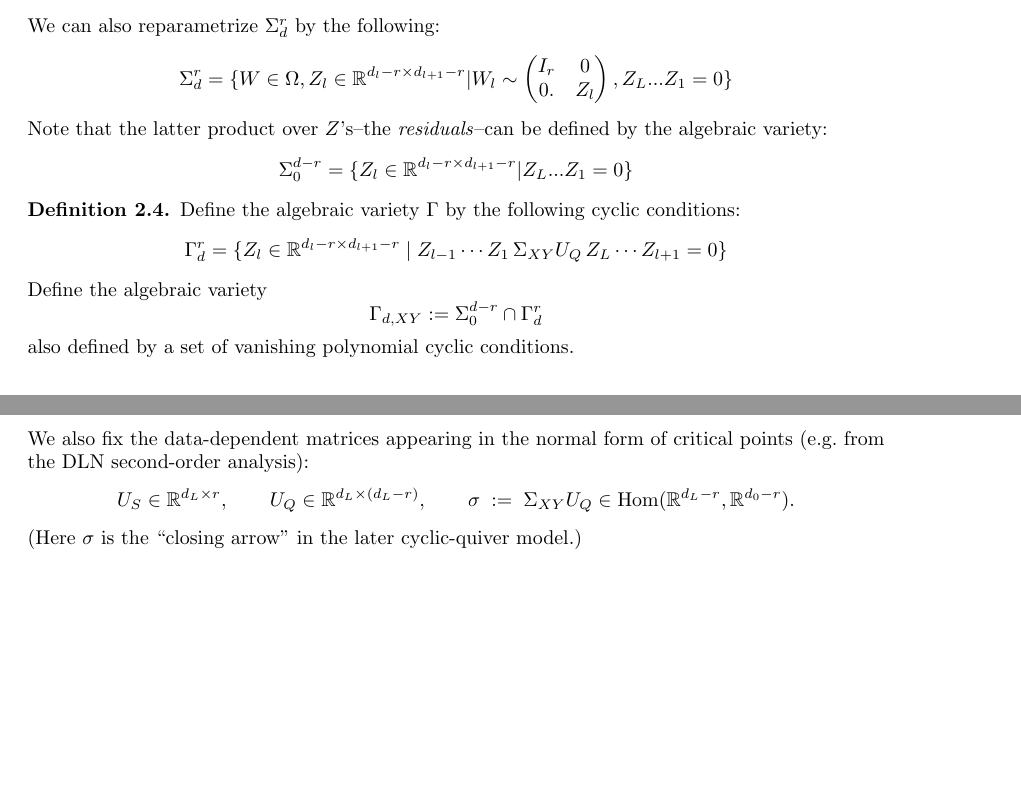
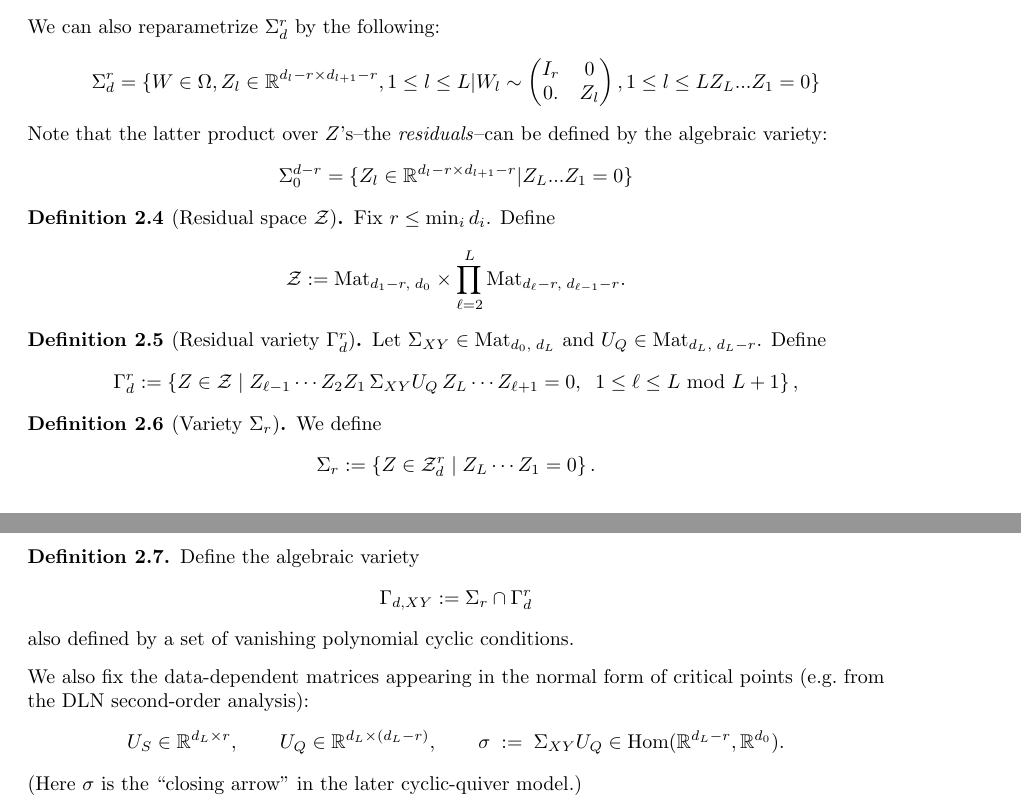
Before and after one commit to gcorlouer/critical_loci_paper, a LaTeX paper (paper.tex): two parts of pages 2 and 3 of 54, joined at a grey line, cut so that both start at the same text, the shorter picture padded with empty space. Compiled offline with pdfLaTeX.

Commit message:
clean setup and def

```diff
--- a/paper.tex
+++ b/paper.tex
@@ -85,21 +86,54 @@ Consider the following group action of $GL_d=\Pi_{l=L}^0 GL_{d_l} = GL_{d_L}\tim
 \end{equation*}
 We can also reparametrize $\Sigma^r_d$ by the following:
 \begin{equation*}
-    \Sigma^r_d = \{W\in \Omega, Z_l\in\mathbb{R}^{d_l-r\times d_{l+1}-r}| W_l \sim \begin{pmatrix} I_r & 0 \\
+    \Sigma^r_d = \{W\in \Omega, Z_l\in\mathbb{R}^{d_l-r\times d_{l+1}-r}, 1\leq l \leq L| W_l \sim \begin{pmatrix} I_r & 0 \\
                                                       0.  & Z_l
-                                        \end{pmatrix}, Z_L...Z_1= 0\}
+                                        \end{pmatrix}, 1\leq l \leq L Z_L...Z_1= 0\}
 \end{equation*}
 Note that the latter product over $Z$'s–the \textit{residuals}–can be defined by the algebraic variety:
 \begin{equation*}
     \Sigma_0^{d -r} = \{Z_l\in\mathbb{R}^{d_l-r\times d_{l+1}-r}| Z_L...Z_1= 0\}
 \end{equation*}
 \end{definition}
+\begin{definition}[Residual space $\mathcal Z$]
+Fix $r \le \min_i d_i$. Define
+\[
+\mathcal Z
+:=
+\mathrm{Mat}_{d_1 - r,\; d_0}
+\times
+\prod_{\ell=2}^{L}
+\mathrm{Mat}_{d_\ell - r,\; d_{\ell-1} - r}.
+\]
+\end{definition}
+
+\begin{definition}[Residual variety $\Gamma_d^r$]
+Let $\Sigma_{XY} \in \mathrm{Mat}_{d_0,\; d_L}$ and $U_Q \in \mathrm{Mat}_{d_L,\; d_L - r}$. Define
+\[
+\Gamma_d^r
+:=
+\left\{
+Z \in \mathcal Z
+\;\middle|\;
+Z_{\ell-1}\cdots Z_2 Z_1 \,\Sigma_{XY} U_Q\, Z_L \cdots Z_{\ell+1} = 0,
+\;\; 1 \le \ell \le L \ \text{mod } L+1
+\right\},
+\]
+\end{definition}
+\begin{definition}[Variety $\Sigma_r$]
+We define
+\[
+\Sigma_r
+:=
+\left\{
+Z\in \mathcal Z_d^r
+\;\middle|\;
+Z_L\cdots Z_1=0
+\right\}.
+\]
+\end{definition}
 \begin{definition}
-Define the algebraic variety $\Gamma$ by the following cyclic conditions:
-\begin{equation*}
-    \Gamma_d^r =\{Z_l\in\mathbb{R}^{d_l-r\times d_{l+1}-r}\mid Z_{l-1}\cdots Z_1\,\Sigma_{XY}U_Q\,Z_L\cdots Z_{l+1} = 0\}
-\end{equation*}
-Define the algebraic variety $$\Gamma_{d,XY}:= \Sigma^{d-r}_0\cap\Gamma_d^r $$ also defined by a set of vanishing polynomial cyclic conditions.
+Define the algebraic variety $$\Gamma_{d,XY}:= \Sigma_r\cap\Gamma_d^r $$ also defined by a set of vanishing polynomial cyclic conditions.
 \end{definition}
 \begin{comment}
 We can view $\Gamma$ as a space of quiver representations with relations.
@@ -148,7 +182,7 @@ act on $\Omega$ by
 We also fix the data-dependent matrices appearing in the normal form of critical points (e.g.\ from the DLN second-order analysis):
 \[
 U_S\in \R^{d_L\times r},\qquad U_Q\in \R^{d_L\times(d_L-r)},\qquad
-\sigma \;:=\; \Sigma_{XY}U_Q \in \Hom(\R^{d_L-r},\R^{d_0-r}).
+\sigma \;:=\; \Sigma_{XY}U_Q \in \Hom(\R^{d_L-r},\R^{d_0}).
 \]
 (Here $\sigma$ is the ``closing arrow'' in the later cyclic-quiver model.)
 \begin{comment}
```
Also changed, not shown: paper.pdf, paper.tex (1 more changed lines), 1 other file.
